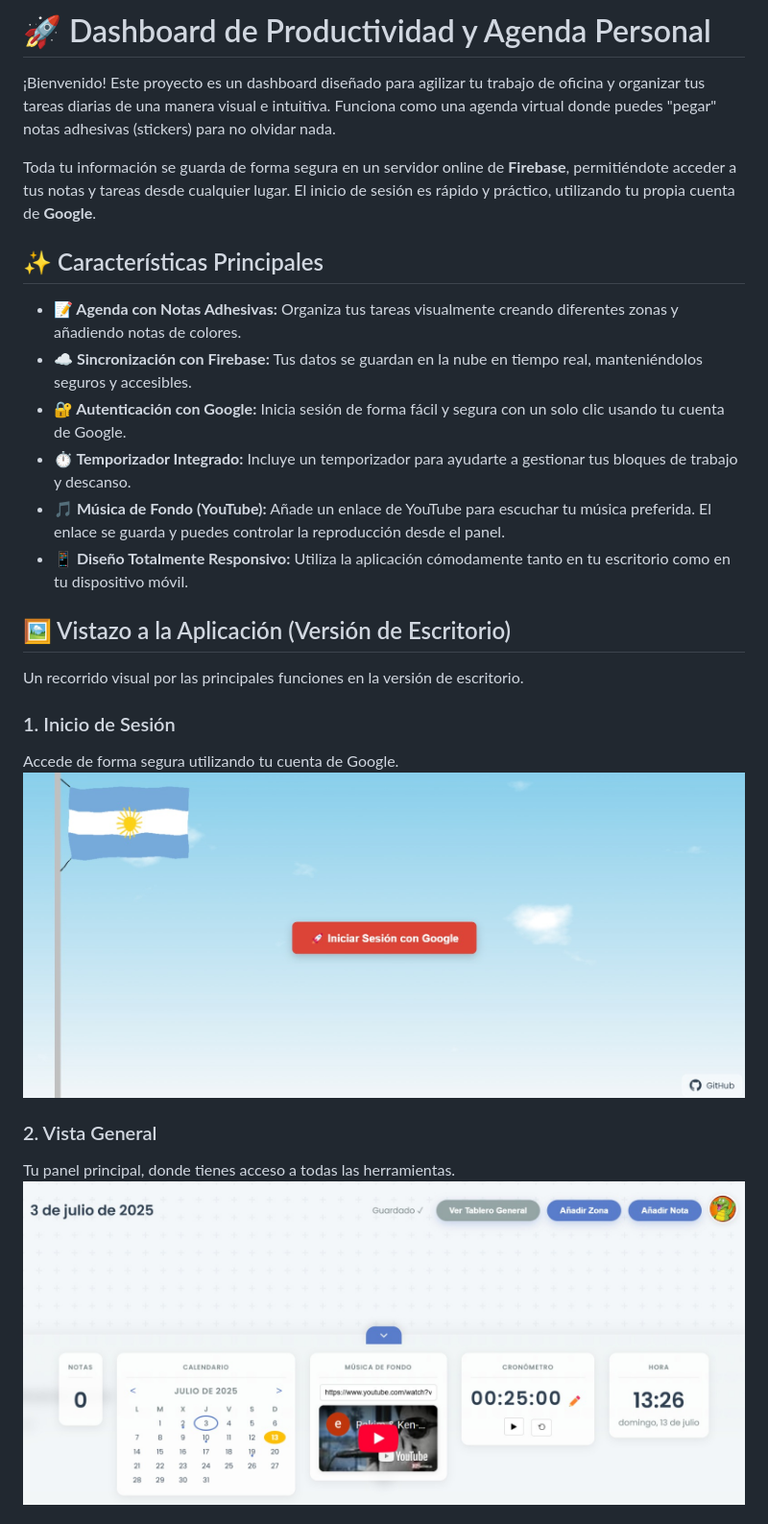
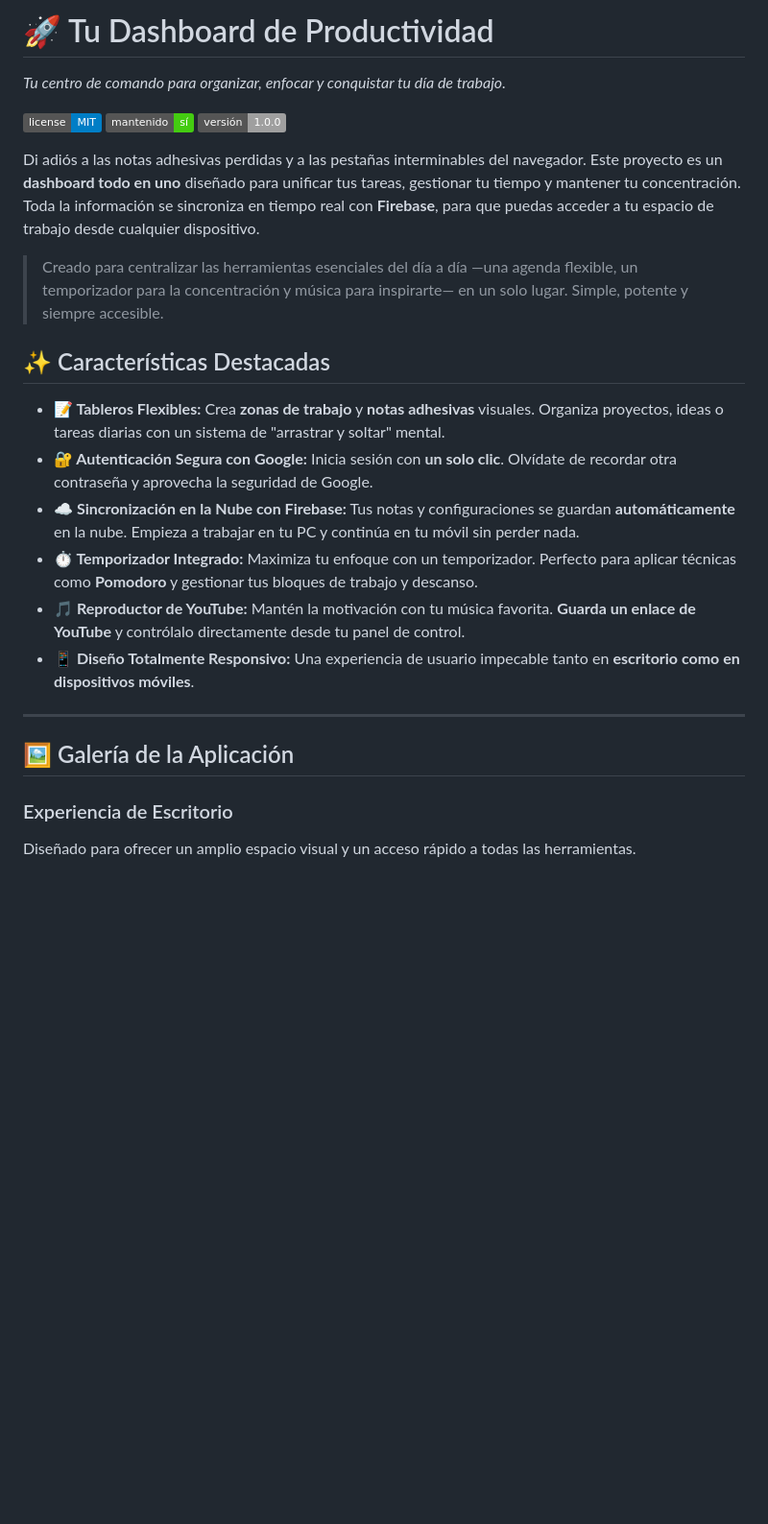
Before and after one commit to HectorDanielAyarachiFuentes/Sticky-Notes-v1, a Markdown page: README.md, the part around the change printed below. Shown: that part at 96% size. Rendered like a GitHub page; badges without logos; blank space fills up the shorter version.

```diff
--- a/README.md
+++ b/README.md
@@ -1,27 +1,25 @@
-# 🚀 Dashboard de Productividad y Agenda Personal
+# 🚀 Tu Dashboard de Productividad
+*Tu centro de comando para organizar, enfocar y conquistar tu día de trabajo.*
 
-¡Bienvenido! Este proyecto es un dashboard diseñado para agilizar tu trabajo de oficina y organizar tus tareas diarias de una manera visual e intuitiva. Funciona como una agenda virtual donde puedes "pegar" notas adhesivas (stickers) para no olvidar nada.
+![Licencia](https://img.shields.io/badge/license-MIT-blue.svg) ![Mantenimiento](https://img.shields.io/badge/mantenido-sí-brightgreen.svg) ![Versión](https://img.shields.io/badge/versión-1.0.0-lightgrey.svg)
 
-Toda tu información se guarda de forma segura en un servidor online de **Firebase**, permitiéndote acceder a tus notas y tareas desde cualquier lugar. El inicio de sesión es rápido y práctico, utilizando tu propia cuenta de **Google**.
+Di adiós a las notas adhesivas perdidas y a las pestañas interminables del navegador. Este proyecto es un **dashboard todo en uno** diseñado para unificar tus tareas, gestionar tu tiempo y mantener tu concentración. Toda la información se sincroniza en tiempo real con **Firebase**, para que puedas acceder a tu espacio de trabajo desde cualquier dispositivo.
 
-## ✨ Características Principales
+> Creado para centralizar las herramientas esenciales del día a día —una agenda flexible, un temporizador para la concentración y música para inspirarte— en un solo lugar. Simple, potente y siempre accesible.
 
-*   **📝 Agenda con Notas Adhesivas:** Organiza tus tareas visualmente creando diferentes zonas y añadiendo notas de colores.
-*   **☁️ Sincronización con Firebase:** Tus datos se guardan en la nube en tiempo real, manteniéndolos seguros y accesibles.
-*   **🔐 Autenticación con Google:** Inicia sesión de forma fácil y segura con un solo clic usando tu cuenta de Google.
-*   **⏱️ Temporizador Integrado:** Incluye un temporizador para ayudarte a gestionar tus bloques de trabajo y descanso.
-*   **🎵 Música de Fondo (YouTube):** Añade un enlace de YouTube para escuchar tu música preferida. El enlace se guarda y puedes controlar la reproducción desde el panel.
-*   **📱 Diseño Totalmente Responsivo:** Utiliza la aplicación cómodamente tanto en tu escritorio como en tu dispositivo móvil.
+## ✨ Características Destacadas
 
-## 🖼️ Vistazo a la Aplicación (Versión de Escritorio)
+*   **📝 Tableros Flexibles:** Crea **zonas de trabajo** y **notas adhesivas** visuales. Organiza proyectos, ideas o tareas diarias con un sistema de "arrastrar y soltar" mental.
+*   **🔐 Autenticación Segura con Google:** Inicia sesión con **un solo clic**. Olvídate de recordar otra contraseña y aprovecha la seguridad de Google.
+*   **☁️ Sincronización en la Nube con Firebase:** Tus notas y configuraciones se guardan **automáticamente** en la nube. Empieza a trabajar en tu PC y continúa en tu móvil sin perder nada.
+*   **⏱️ Temporizador Integrado:** Maximiza tu enfoque con un temporizador. Perfecto para aplicar técnicas como **Pomodoro** y gestionar tus bloques de trabajo y descanso.
+*   **🎵 Reproductor de YouTube:** Mantén la motivación con tu música favorita. **Guarda un enlace de YouTube** y contrólalo directamente desde tu panel de control.
+*   **📱 Diseño Totalmente Responsivo:** Una experiencia de usuario impecable tanto en **escritorio como en dispositivos móviles**.
 
-Un recorrido visual por las principales funciones en la versión de escritorio.
+---
 
-### 1. Inicio de Sesión
-Accede de forma segura utilizando tu cuenta de Google.
-![Inicio de la aplicación](img/Inicio%20de%20aplicacion.jpeg)
+## 🖼️ Galería de la Aplicación
 
-### 2. Vista General
-Tu panel principal, donde tienes acceso a todas las herramientas.
-![Vista general del dashboard](img/Vista%20general.jpeg)
+### Experiencia de Escritorio
+Diseñado para ofrecer un amplio espacio visual y un acceso rápido a todas las herramientas.
 
```
Also changed, not shown: other parts of README.md (+31 -38 lines).
